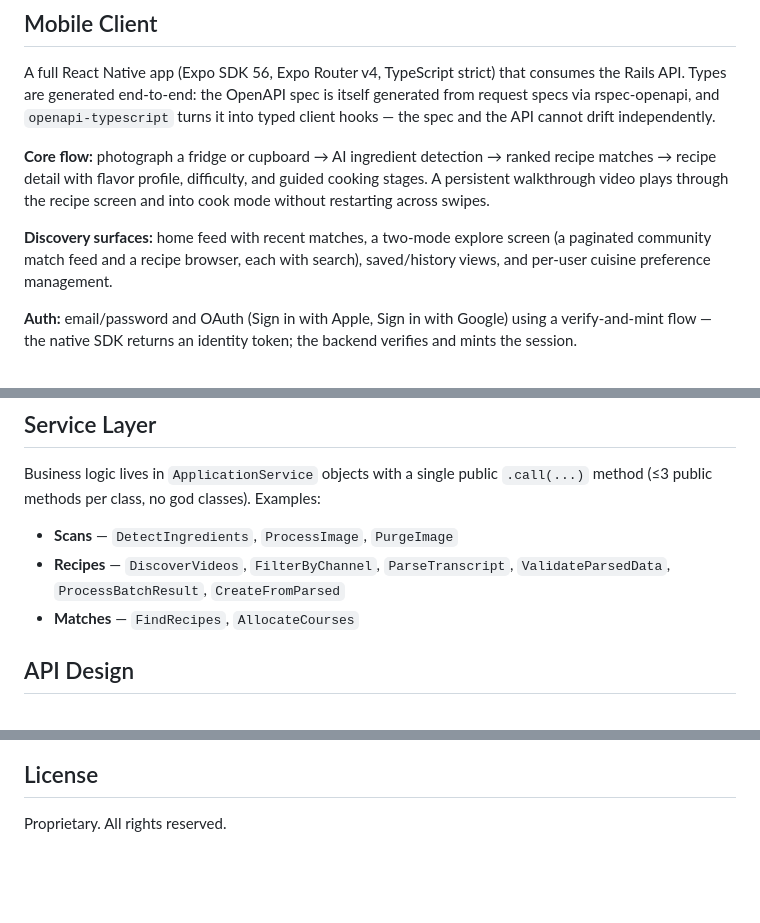
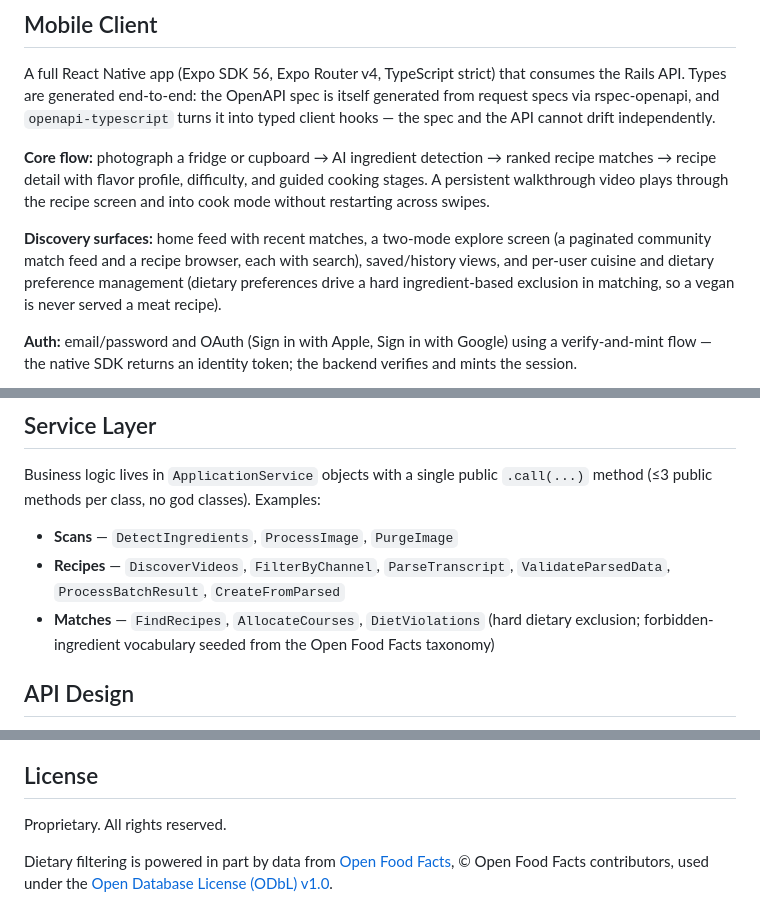
Before and after one commit to MarcusAl/cupbored-showcase, a Markdown page: README.md, 3 parts joined by grey strips. Drawn GitHub-style; blank space fills up the shorter version.

Commit message:
docs: note diet-aware matching and Open Food Facts attribution

```diff
--- a/README.md
+++ b/README.md
@@ -75,7 +75,7 @@ A full React Native app (Expo SDK 56, Expo Router v4, TypeScript strict) that co
 
 **Core flow:** photograph a fridge or cupboard → AI ingredient detection → ranked recipe matches → recipe detail with flavor profile, difficulty, and guided cooking stages. A persistent walkthrough video plays through the recipe screen and into cook mode without restarting across swipes.
 
-**Discovery surfaces:** home feed with recent matches, a two-mode explore screen (a paginated community match feed and a recipe browser, each with search), saved/history views, and per-user cuisine preference management.
+**Discovery surfaces:** home feed with recent matches, a two-mode explore screen (a paginated community match feed and a recipe browser, each with search), saved/history views, and per-user cuisine and dietary preference management (dietary preferences drive a hard ingredient-based exclusion in matching, so a vegan is never served a meat recipe).
 
 **Auth:** email/password and OAuth (Sign in with Apple, Sign in with Google) using a verify-and-mint flow — the native SDK returns an identity token; the backend verifies and mints the session.
 
@@ -89,7 +89,7 @@ Business logic lives in `ApplicationService` objects with a single public `.call
 
 - **Scans** — `DetectIngredients`, `ProcessImage`, `PurgeImage`
 - **Recipes** — `DiscoverVideos`, `FilterByChannel`, `ParseTranscript`, `ValidateParsedData`, `ProcessBatchResult`, `CreateFromParsed`
-- **Matches** — `FindRecipes`, `AllocateCourses`
+- **Matches** — `FindRecipes`, `AllocateCourses`, `DietViolations` (hard dietary exclusion; forbidden-ingredient vocabulary seeded from the Open Food Facts taxonomy)
 
 ## API Design
 
@@ -137,3 +137,5 @@ Marcus Allen — marcusgrantee@gmail.com
 ## License
 
 Proprietary. All rights reserved.
+
+Dietary filtering is powered in part by data from [Open Food Facts](https://world.openfoodfacts.org), © Open Food Facts contributors, used under the [Open Database License (ODbL) v1.0](https://opendatacommons.org/licenses/odbl/1-0/).
```
